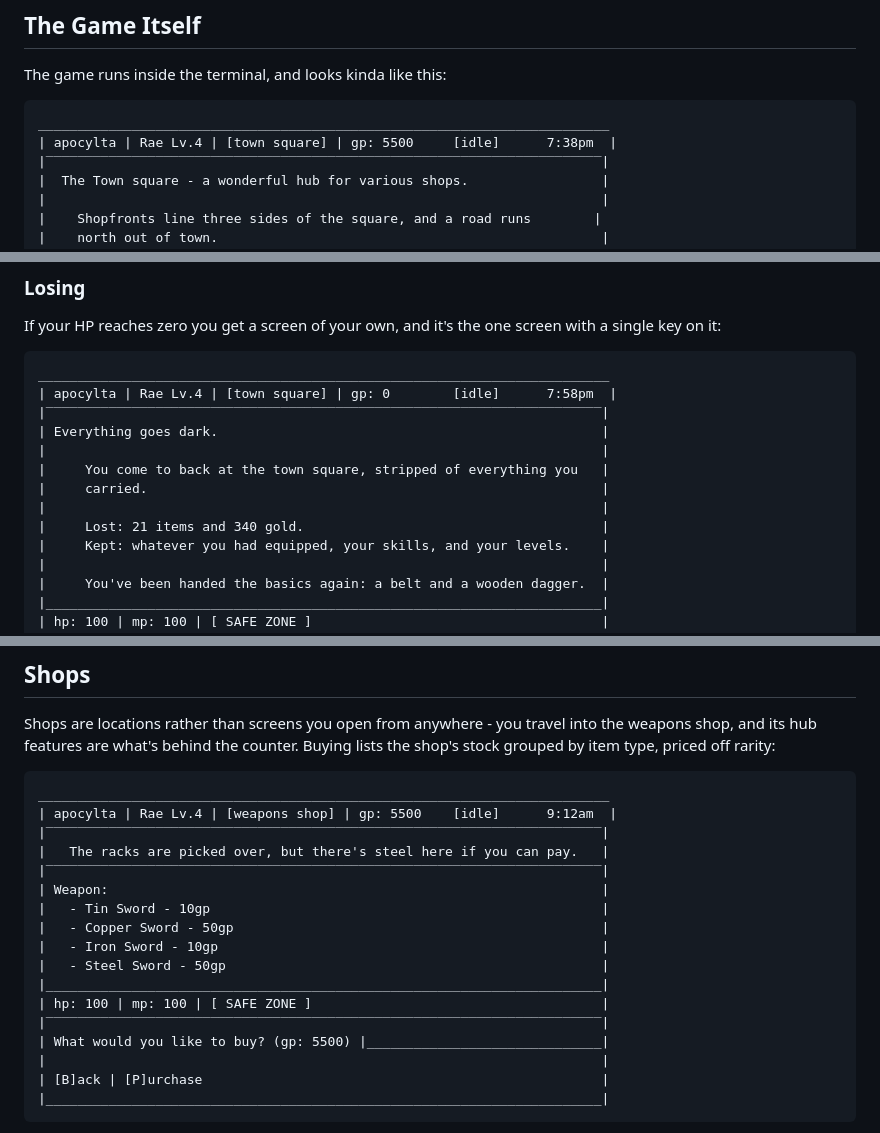
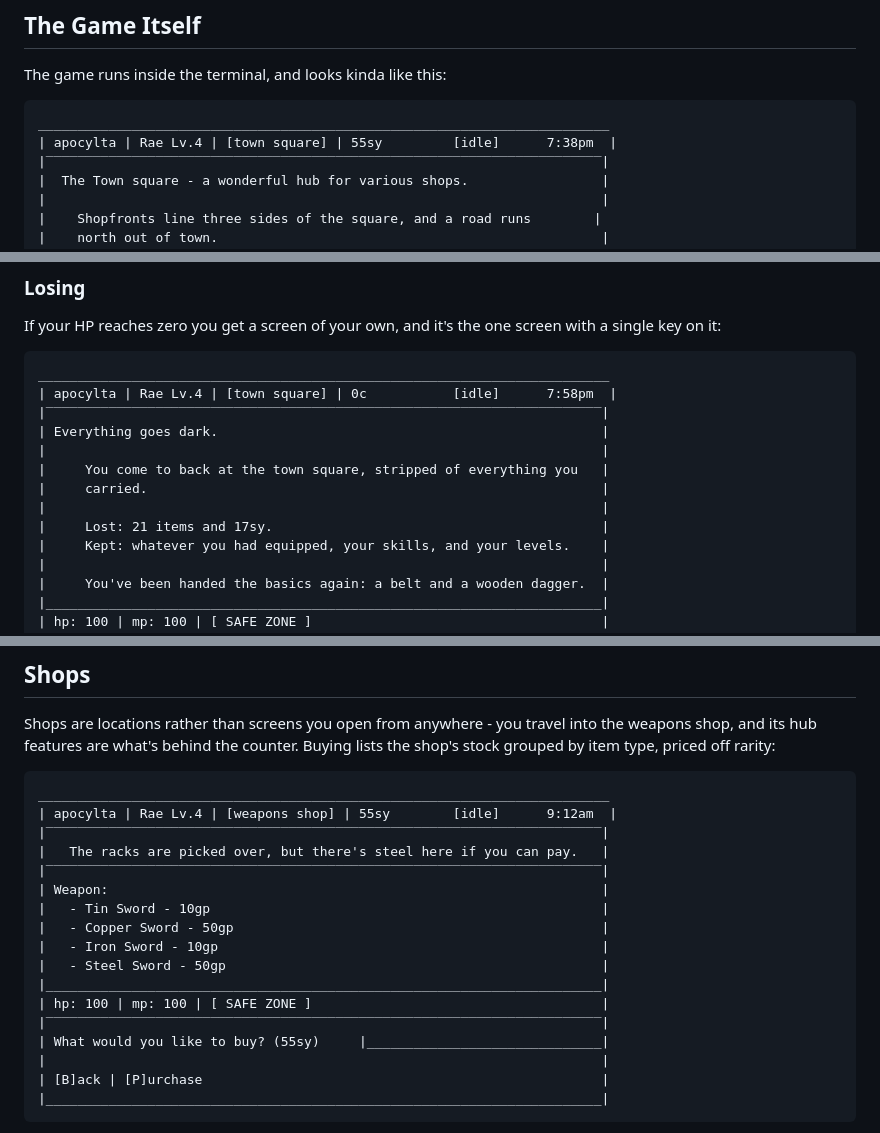
Before and after one commit to rvzm/apocylta, a Markdown page: apocylta-gui.md, 3 parts joined by grey strips. GitHub-like rendering.

````diff
--- a/apocylta-gui.md
+++ b/apocylta-gui.md
@@ -8,7 +8,7 @@ This document shows the various GUI layouts.
 The game runs inside the terminal, and looks kinda like this:
 ```
 _________________________________________________________________________
-| apocylta | Rae Lv.4 | [town square] | gp: 5500     [idle]      7:38pm  |
+| apocylta | Rae Lv.4 | [town square] | 55sy         [idle]      7:38pm  |
 |‾‾‾‾‾‾‾‾‾‾‾‾‾‾‾‾‾‾‾‾‾‾‾‾‾‾‾‾‾‾‾‾‾‾‾‾‾‾‾‾‾‾‾‾‾‾‾‾‾‾‾‾‾‾‾‾‾‾‾‾‾‾‾‾‾‾‾‾‾‾‾|
 |  The Town square - a wonderful hub for various shops.                 |
 |                                                                       |
@@ -292,14 +292,14 @@ Gathering in a dangerous location can also get you jumped: an ambush cancels wha
 If your HP reaches zero you get a screen of your own, and it's the one screen with a single key on it:
 ```
 _________________________________________________________________________
-| apocylta | Rae Lv.4 | [town square] | gp: 0        [idle]      7:58pm  |
+| apocylta | Rae Lv.4 | [town square] | 0c           [idle]      7:58pm  |
 |‾‾‾‾‾‾‾‾‾‾‾‾‾‾‾‾‾‾‾‾‾‾‾‾‾‾‾‾‾‾‾‾‾‾‾‾‾‾‾‾‾‾‾‾‾‾‾‾‾‾‾‾‾‾‾‾‾‾‾‾‾‾‾‾‾‾‾‾‾‾‾|
 | Everything goes dark.                                                 |
 |                                                                       |
 |     You come to back at the town square, stripped of everything you   |
 |     carried.                                                          |
 |                                                                       |
-|     Lost: 21 items and 340 gold.                                      |
+|     Lost: 21 items and 17sy.                                          |
 |     Kept: whatever you had equipped, your skills, and your levels.    |
 |                                                                       |
 |     You've been handed the basics again: a belt and a wooden dagger.  |
@@ -443,7 +443,7 @@ hub features are what's behind the counter. Buying lists the shop's stock groupe
 rarity:
 ```
 _________________________________________________________________________
-| apocylta | Rae Lv.4 | [weapons shop] | gp: 5500    [idle]      9:12am  |
+| apocylta | Rae Lv.4 | [weapons shop] | 55sy        [idle]      9:12am  |
 |‾‾‾‾‾‾‾‾‾‾‾‾‾‾‾‾‾‾‾‾‾‾‾‾‾‾‾‾‾‾‾‾‾‾‾‾‾‾‾‾‾‾‾‾‾‾‾‾‾‾‾‾‾‾‾‾‾‾‾‾‾‾‾‾‾‾‾‾‾‾‾|
 |   The racks are picked over, but there's steel here if you can pay.   |
 |‾‾‾‾‾‾‾‾‾‾‾‾‾‾‾‾‾‾‾‾‾‾‾‾‾‾‾‾‾‾‾‾‾‾‾‾‾‾‾‾‾‾‾‾‾‾‾‾‾‾‾‾‾‾‾‾‾‾‾‾‾‾‾‾‾‾‾‾‾‾‾|
@@ -455,7 +455,7 @@ _________________________________________________________________________
 |_______________________________________________________________________|
 | hp: 100 | mp: 100 | [ SAFE ZONE ]                                     |
 |‾‾‾‾‾‾‾‾‾‾‾‾‾‾‾‾‾‾‾‾‾‾‾‾‾‾‾‾‾‾‾‾‾‾‾‾‾‾‾‾‾‾‾‾‾‾‾‾‾‾‾‾‾‾‾‾‾‾‾‾‾‾‾‾‾‾‾‾‾‾‾|
-| What would you like to buy? (gp: 5500) |______________________________|
+| What would you like to buy? (55sy)     |______________________________|
 |                                                                       |
 | [B]ack | [P]urchase                                                   |
 |_______________________________________________________________________|
````
Also changed, not shown: other parts of apocylta-gui.md (+22 -22 lines), CLAUDE.md (+10 -5 lines), apocylta-guide.md (+28 -8 lines).
